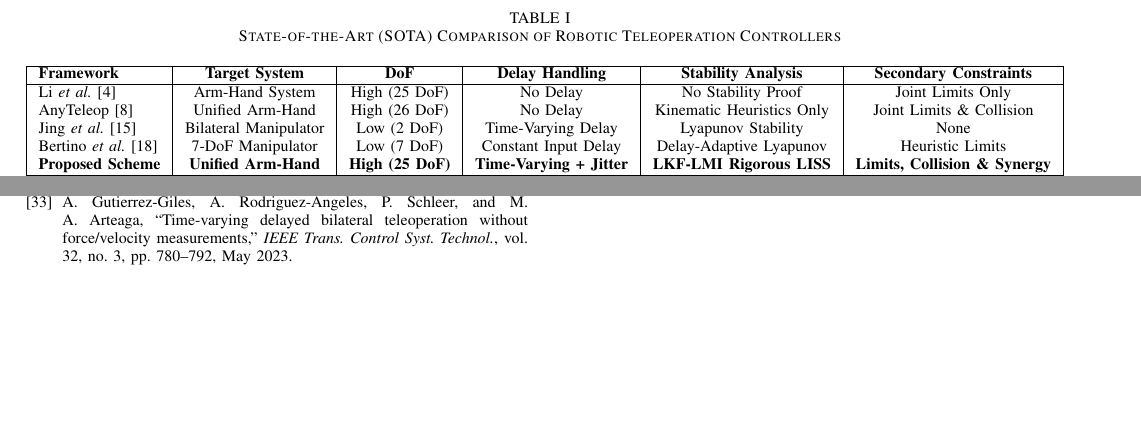
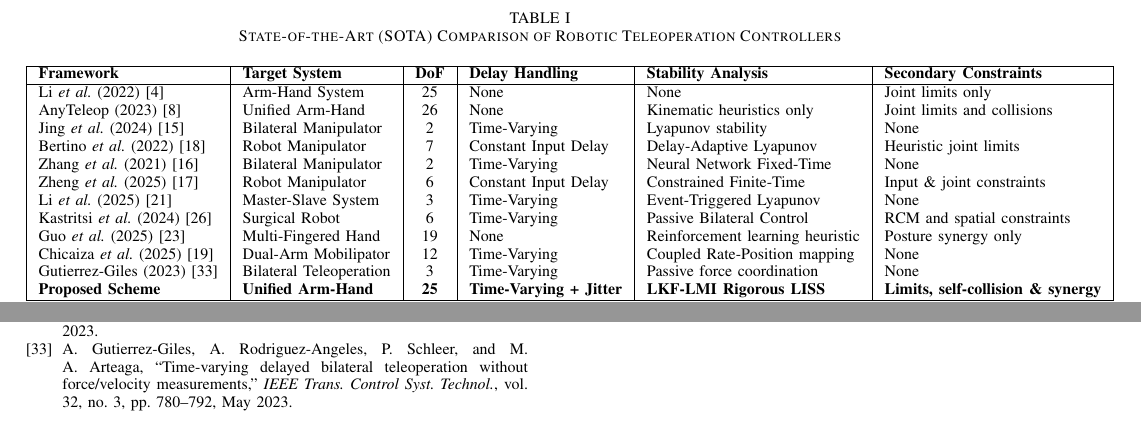
Before and after one commit to baotran2312/Human-Mimicking-UR5, a LaTeX paper (docs/manuscript/manuscript.tex): two parts of pages 2 and 6 of 6, joined at a grey line, cut so that both start at the same text, the shorter picture padded with empty space. Compiled offline with pdfLaTeX.

Commit message:
Expand Table I SOTA comparison to 12 representative papers with comprehensive metrics

```diff
--- a/docs/manuscript/manuscript.tex
+++ b/docs/manuscript/manuscript.tex
@@ -60,15 +60,22 @@ A State-of-the-Art (SOTA) comparison of the proposed scheme against other repres
 \centering
 \caption{State-of-the-Art (SOTA) Comparison of Robotic Teleoperation Controllers}
 \label{tab:sota}
-\begin{tabular}{|l|c|c|c|c|c|}
+\begin{tabular}{|l|l|c|l|l|l|}
 \hline
 \textbf{Framework} & \textbf{Target System} & \textbf{DoF} & \textbf{Delay Handling} & \textbf{Stability Analysis} & \textbf{Secondary Constraints} \\
 \hline
-Li \textit{et al.} \cite{ref_cybernetics_armhand} & Arm-Hand System & High (25 DoF) & No Delay & No Stability Proof & Joint Limits Only \\
-AnyTeleop \cite{ref_anyteleop} & Unified Arm-Hand & High (26 DoF) & No Delay & Kinematic Heuristics Only & Joint Limits \& Collision \\
-Jing \textit{et al.} \cite{ref_tase_tele} & Bilateral Manipulator & Low (2 DoF) & Time-Varying Delay & Lyapunov Stability & None \\
-Bertino \textit{et al.} \cite{ref_tcst_delay} & 7-DoF Manipulator & Low (7 DoF) & Constant Input Delay & Delay-Adaptive Lyapunov & Heuristic Limits \\
-\textbf{Proposed Scheme} & \textbf{Unified Arm-Hand} & \textbf{High (25 DoF)} & \textbf{Time-Varying + Jitter} & \textbf{LKF-LMI Rigorous LISS} & \textbf{Limits, Collision \& Synergy} \\
+Li \textit{et al.} (2022) \cite{ref_cybernetics_armhand} & Arm-Hand System & 25 & None & None & Joint limits only \\
+AnyTeleop (2023) \cite{ref_anyteleop} & Unified Arm-Hand & 26 & None & Kinematic heuristics only & Joint limits and collisions \\
+Jing \textit{et al.} (2024) \cite{ref_tase_tele} & Bilateral Manipulator & 2 & Time-Varying & Lyapunov stability & None \\
+Bertino \textit{et al.} (2022) \cite{ref_tcst_delay} & Robot Manipulator & 7 & Constant Input Delay & Delay-Adaptive Lyapunov & Heuristic joint limits \\
+Zhang \textit{et al.} (2021) \cite{ref_tcyb_nn} & Bilateral Manipulator & 2 & Time-Varying & Neural Network Fixed-Time & None \\
+Zheng \textit{et al.} (2025) \cite{ref_tmech_manip} & Robot Manipulator & 6 & Constant Input Delay & Constrained Finite-Time & Input \& joint constraints \\
+Li \textit{et al.} (2025) \cite{ref_tcyb_event} & Master-Slave System & 3 & Time-Varying & Event-Triggered Lyapunov & None \\
+Kastritsi \textit{et al.} (2024) \cite{ref_tro_rcm} & Surgical Robot & 6 & Time-Varying & Passive Bilateral Control & RCM and spatial constraints \\
+Guo \textit{et al.} (2025) \cite{ref_tro_grasp} & Multi-Fingered Hand & 19 & None & Reinforcement learning heuristic & Posture synergy only \\
+Chicaiza \textit{et al.} (2025) \cite{ref_access_dual} & Dual-Arm Mobilipator & 12 & Time-Varying & Coupled Rate-Position mapping & None \\
+Gutierrez-Giles (2023) \cite{ref_tcst_delayed_force} & Bilateral Teleoperation & 3 & Time-Varying & Passive force coordination & None \\
+\textbf{Proposed Scheme} & \textbf{Unified Arm-Hand} & \textbf{25} & \textbf{Time-Varying + Jitter} & \textbf{LKF-LMI Rigorous LISS} & \textbf{Limits, self-collision \& synergy} \\
 \hline
 \end{tabular}
 \end{table*}
```
Also changed, not shown: docs/manuscript/manuscript.tex (6 more changed lines).
